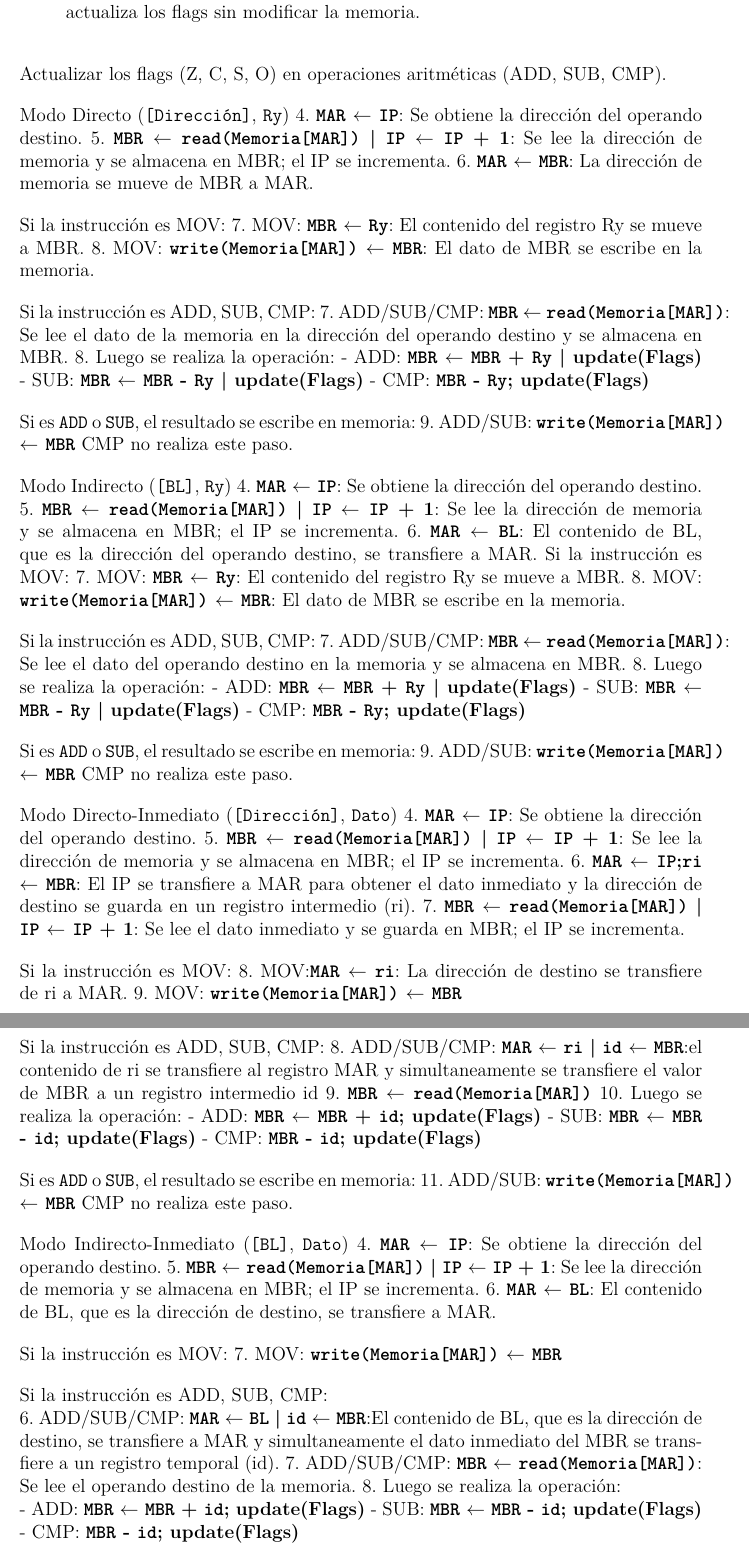
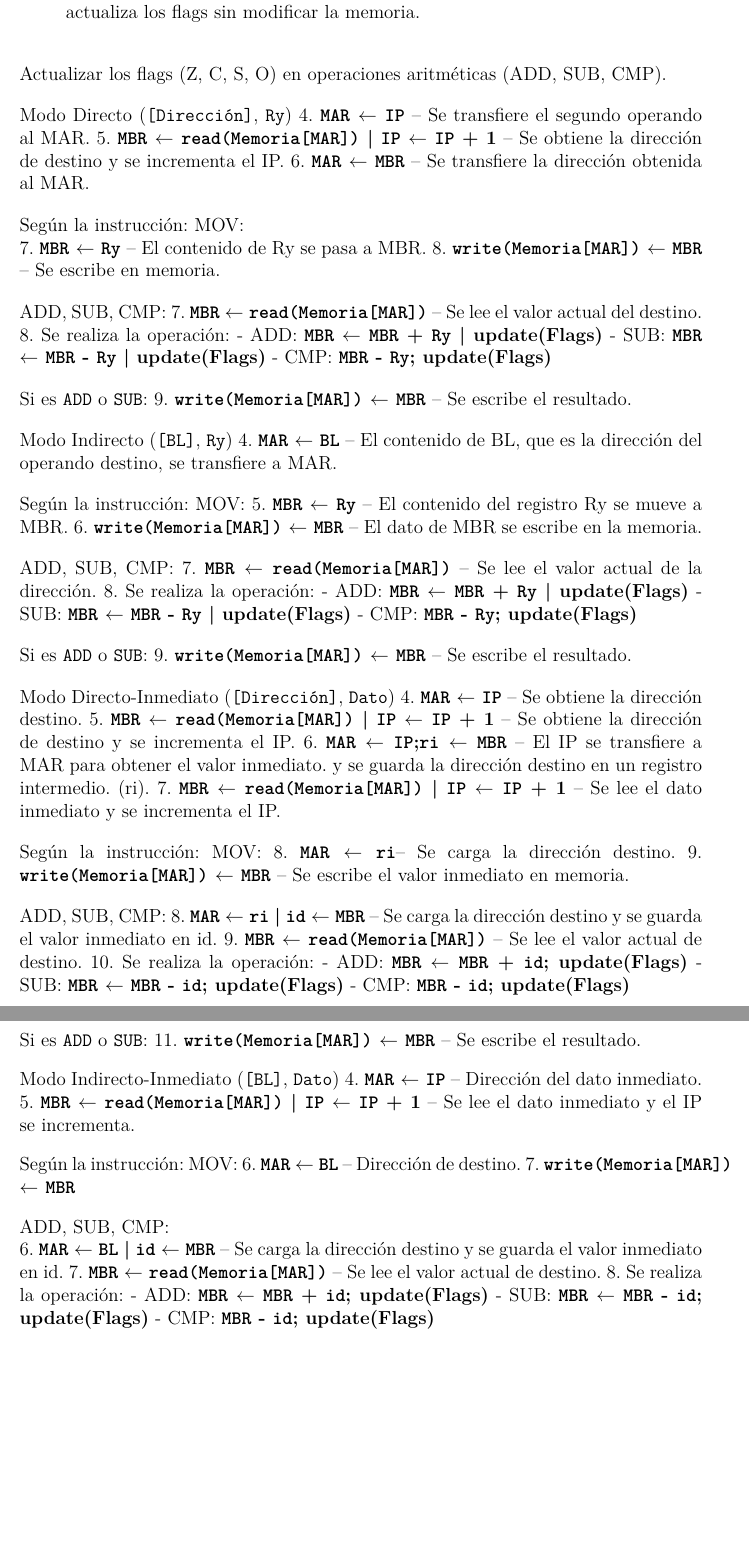
Before and after one commit to ruiz-jose/Sim-x86-Tesis, a LaTeX thesis (tesis.tex): two parts of pages 92 and 93 of 105, joined at a grey line, cut so that both start at the same text, the shorter picture padded with empty space. The pictures show the PDF file tesis.pdf that the author committed with the source.

Commit message:
deploy: 8d4ebf43df81455c07884858c94f258bf72680cd

```diff
--- a/tesis.tex
+++ b/tesis.tex
@@ -2995,3 +2994,4 @@ Leer o escribir datos en esa dirección según la operación:
+Escribir datos en esa dirección según la operación:
 
 \begin{itemize}
 \item
@@ -3005,81 +3005,84 @@ Leer o escribir datos en esa dirección según la operación:
 Actualizar los flags (Z, C, S, O) en operaciones aritméticas (ADD, SUB, CMP).
 
 Modo Directo (\texttt{{[}Dirección{]}}, \texttt{Ry})
-4. \textbf{\texttt{MAR} \(\leftarrow\) \texttt{IP}}: Se obtiene la dirección del operando destino.
-5. \textbf{\texttt{MBR} \(\leftarrow\) \texttt{read(Memoria{[}MAR{]})} \textbar{} \texttt{IP} \(\leftarrow\) \texttt{IP} + 1}: Se lee la dirección de memoria y se almacena en MBR; el IP se incrementa.
-6. \textbf{\texttt{MAR} \(\leftarrow\) \texttt{MBR}}: La dirección de memoria se mueve de MBR a MAR.
-
-Si la instrucción es MOV:
-7. MOV: \textbf{\texttt{MBR} \(\leftarrow\) \texttt{Ry}}: El contenido del registro Ry se mueve a MBR.
-8. MOV: \textbf{\texttt{write(Memoria{[}MAR{]})} \(\leftarrow\) \texttt{MBR}}: El dato de MBR se escribe en la memoria.
-
-Si la instrucción es ADD, SUB, CMP:
-7. ADD/SUB/CMP: \textbf{\texttt{MBR} \(\leftarrow\) \texttt{read(Memoria{[}MAR{]})}}: Se lee el dato de la memoria en la dirección del operando destino y se almacena en MBR.
-8. Luego se realiza la operación:
+4. \textbf{\texttt{MAR} \(\leftarrow\) \texttt{IP}} -- Se transfiere el segundo operando al MAR.
+5. \textbf{\texttt{MBR} \(\leftarrow\) \texttt{read(Memoria{[}MAR{]})} \textbar{} \texttt{IP} \(\leftarrow\) \texttt{IP} + 1} -- Se obtiene la dirección de destino y se incrementa el IP.
+6. \textbf{\texttt{MAR} \(\leftarrow\) \texttt{MBR}} -- Se transfiere la dirección obtenida al MAR.
+
+Según la instrucción:
+MOV:\\
+7. \textbf{\texttt{MBR} \(\leftarrow\) \texttt{Ry}} -- El contenido de Ry se pasa a MBR.
+8. \textbf{\texttt{write(Memoria{[}MAR{]})} \(\leftarrow\) \texttt{MBR}} -- Se escribe en memoria.
+
+ADD, SUB, CMP:
+7. \textbf{\texttt{MBR} \(\leftarrow\) \texttt{read(Memoria{[}MAR{]})}} -- Se lee el valor actual del destino.
+8. Se realiza la operación:
 - ADD: \textbf{\texttt{MBR} \(\leftarrow\) \texttt{MBR} + \texttt{Ry} \textbar{} update(Flags)}
 - SUB: \textbf{\texttt{MBR} \(\leftarrow\) \texttt{MBR} - \texttt{Ry} \textbar{} update(Flags)}
 - CMP: \textbf{\texttt{MBR} - \texttt{Ry}; update(Flags)}
 
-Si es \texttt{ADD} o \texttt{SUB}, el resultado se escribe en memoria:
-9. ADD/SUB: \textbf{\texttt{write(Memoria{[}MAR{]})} \(\leftarrow\) \texttt{MBR}} CMP no realiza este paso.
+Si es \texttt{ADD} o \texttt{SUB}:
+9. \textbf{\texttt{write(Memoria{[}MAR{]})} \(\leftarrow\) \texttt{MBR}} -- Se escribe el resultado.
 
 Modo Indirecto (\texttt{{[}BL{]}}, \texttt{Ry})
-4. \textbf{\texttt{MAR} \(\leftarrow\) \texttt{IP}}: Se obtiene la dirección del operando destino.
-5. \textbf{\texttt{MBR} \(\leftarrow\) \texttt{read(Memoria{[}MAR{]})} \textbar{} \texttt{IP} \(\leftarrow\) \texttt{IP} + 1}: Se lee la dirección de memoria y se almacena en MBR; el IP se incrementa.
-6. \textbf{\texttt{MAR} \(\leftarrow\) \texttt{BL}}: El contenido de BL, que es la dirección del operando destino, se transfiere a MAR.
-Si la instrucción es MOV:
-7. MOV: \textbf{\texttt{MBR} \(\leftarrow\) \texttt{Ry}}: El contenido del registro Ry se mueve a MBR.
-8. MOV: \textbf{\texttt{write(Memoria{[}MAR{]})} \(\leftarrow\) \texttt{MBR}}: El dato de MBR se escribe en la memoria.
-
-Si la instrucción es ADD, SUB, CMP:
-7. ADD/SUB/CMP: \textbf{\texttt{MBR} \(\leftarrow\) \texttt{read(Memoria{[}MAR{]})}}: Se lee el dato del operando destino en la memoria y se almacena en MBR.
-8. Luego se realiza la operación:
+4. \textbf{\texttt{MAR} \(\leftarrow\) \texttt{BL}} -- El contenido de BL, que es la dirección del operando destino, se transfiere a MAR.
+
+Según la instrucción:
+MOV:
+5. \textbf{\texttt{MBR} \(\leftarrow\) \texttt{Ry}} -- El contenido del registro Ry se mueve a MBR.
+6. \textbf{\texttt{write(Memoria{[}MAR{]})} \(\leftarrow\) \texttt{MBR}} -- El dato de MBR se escribe en la memoria.
+
+ADD, SUB, CMP:
+7. \textbf{\texttt{MBR} \(\leftarrow\) \texttt{read(Memoria{[}MAR{]})}} -- Se lee el valor actual de la dirección.
+8. Se realiza la operación:
 - ADD: \textbf{\texttt{MBR} \(\leftarrow\) \texttt{MBR} + \texttt{Ry} \textbar{} update(Flags)}
 - SUB: \textbf{\texttt{MBR} \(\leftarrow\) \texttt{MBR} - \texttt{Ry} \textbar{} update(Flags)}
 - CMP: \textbf{\texttt{MBR} - \texttt{Ry}; update(Flags)}
 
-Si es \texttt{ADD} o \texttt{SUB}, el resultado se escribe en memoria:
-9. ADD/SUB: \textbf{\texttt{write(Memoria{[}MAR{]})} \(\leftarrow\) \texttt{MBR}} CMP no realiza este paso.
+Si es \texttt{ADD} o \texttt{SUB}:
+9. \textbf{\texttt{write(Memoria{[}MAR{]})} \(\leftarrow\) \texttt{MBR}} -- Se escribe el resultado.
 
 Modo Directo-Inmediato (\texttt{{[}Dirección{]}}, \texttt{Dato})
-4. \textbf{\texttt{MAR} \(\leftarrow\) \texttt{IP}}: Se obtiene la dirección del operando destino.
-5. \textbf{\texttt{MBR} \(\leftarrow\) \texttt{read(Memoria{[}MAR{]})} \textbar{} \texttt{IP} \(\leftarrow\) \texttt{IP} + 1}: Se lee la dirección de memoria y se almacena en MBR; el IP se incrementa.
-6. \textbf{\texttt{MAR} \(\leftarrow\) \texttt{IP};\texttt{ri} \(\leftarrow\) \texttt{MBR}}: El IP se transfiere a MAR para obtener el dato inmediato y la dirección de destino se guarda en un registro intermedio (ri).
-7. \textbf{\texttt{MBR} \(\leftarrow\) \texttt{read(Memoria{[}MAR{]})} \textbar{} \texttt{IP} \(\leftarrow\) \texttt{IP} + 1}: Se lee el dato inmediato y se guarda en MBR; el IP se incrementa.
-
-Si la instrucción es MOV:
-8. MOV:\textbf{\texttt{MAR} \(\leftarrow\) \texttt{ri}}: La dirección de destino se transfiere de ri a MAR.
-9. MOV: \textbf{\texttt{write(Memoria{[}MAR{]})} \(\leftarrow\) \texttt{MBR}}
-
-Si la instrucción es ADD, SUB, CMP:
-8. ADD/SUB/CMP: \textbf{\texttt{MAR} \(\leftarrow\) \texttt{ri} \textbar{} \texttt{id} \(\leftarrow\) \texttt{MBR}}:el contenido de ri se transfiere al registro MAR y simultaneamente se transfiere el valor de MBR a un registro intermedio id
-9. \textbf{\texttt{MBR} \(\leftarrow\) \texttt{read(Memoria{[}MAR{]})}}
-10. Luego se realiza la operación:
+4. \textbf{\texttt{MAR} \(\leftarrow\) \texttt{IP}} -- Se obtiene la dirección destino.
+5. \textbf{\texttt{MBR} \(\leftarrow\) \texttt{read(Memoria{[}MAR{]})} \textbar{} \texttt{IP} \(\leftarrow\) \texttt{IP} + 1} -- Se obtiene la dirección de destino y se incrementa el IP.
+6. \textbf{\texttt{MAR} \(\leftarrow\) \texttt{IP};\texttt{ri} \(\leftarrow\) \texttt{MBR}} -- El IP se transfiere a MAR para obtener el valor inmediato. y se guarda la dirección destino en un registro intermedio. (ri).
+7. \textbf{\texttt{MBR} \(\leftarrow\) \texttt{read(Memoria{[}MAR{]})} \textbar{} \texttt{IP} \(\leftarrow\) \texttt{IP} + 1} -- Se lee el dato inmediato y se incrementa el IP.
+
+Según la instrucción:
+MOV:
+8. \textbf{\texttt{MAR} \(\leftarrow\) \texttt{ri}}-- Se carga la dirección destino.
+9. \textbf{\texttt{write(Memoria{[}MAR{]})} \(\leftarrow\) \texttt{MBR}} -- Se escribe el valor inmediato en memoria.
+
+ADD, SUB, CMP:
+8. \textbf{\texttt{MAR} \(\leftarrow\) \texttt{ri} \textbar{} \texttt{id} \(\leftarrow\) \texttt{MBR}} -- Se carga la dirección destino y se guarda el valor inmediato en id.
+9. \textbf{\texttt{MBR} \(\leftarrow\) \texttt{read(Memoria{[}MAR{]})}} -- Se lee el valor actual de destino.
+10. Se realiza la operación:
 - ADD: \textbf{\texttt{MBR} \(\leftarrow\) \texttt{MBR} + \texttt{id}; update(Flags)}
 - SUB: \textbf{\texttt{MBR} \(\leftarrow\) \texttt{MBR} - \texttt{id}; update(Flags)}
 - CMP: \textbf{\texttt{MBR} - \texttt{id}; update(Flags)}
 
-Si es \texttt{ADD} o \texttt{SUB}, el resultado se escribe en memoria:
-11. ADD/SUB: \textbf{\texttt{write(Memoria{[}MAR{]})} \(\leftarrow\) \texttt{MBR}} CMP no realiza este paso.
+Si es \texttt{ADD} o \texttt{SUB}:
+11. \textbf{\texttt{write(Memoria{[}MAR{]})} \(\leftarrow\) \texttt{MBR}} -- Se escribe el resultado.
 
 Modo Indirecto-Inmediato (\texttt{{[}BL{]}}, \texttt{Dato})
-4. \textbf{\texttt{MAR} \(\leftarrow\) \texttt{IP}}: Se obtiene la dirección del operando destino.
-5. \textbf{\texttt{MBR} \(\leftarrow\) \texttt{read(Memoria{[}MAR{]})} \textbar{} \texttt{IP} \(\leftarrow\) \texttt{IP} + 1}: Se lee la dirección de memoria y se almacena en MBR; el IP se incrementa.
-6. \textbf{\texttt{MAR} \(\leftarrow\) \texttt{BL}}: El contenido de BL, que es la dirección de destino, se transfiere a MAR.
-
-Si la instrucción es MOV:
-7. MOV: \textbf{\texttt{write(Memoria{[}MAR{]})} \(\leftarrow\) \texttt{MBR}}
-
-Si la instrucción es ADD, SUB, CMP:\\
-6. ADD/SUB/CMP: \textbf{\texttt{MAR} \(\leftarrow\) \texttt{BL} \textbar{} \texttt{id} \(\leftarrow\) \texttt{MBR}}:El contenido de BL, que es la dirección de destino, se transfiere a MAR y simultaneamente el dato inmediato del MBR se transfiere a un registro temporal (id).
-7. ADD/SUB/CMP: \textbf{\texttt{MBR} \(\leftarrow\) \texttt{read(Memoria{[}MAR{]})}}: Se lee el operando destino de la memoria.
-8. Luego se realiza la operación:\\
+4. \textbf{\texttt{MAR} \(\leftarrow\) \texttt{IP}} -- Dirección del dato inmediato.
+5. \textbf{\texttt{MBR} \(\leftarrow\) \texttt{read(Memoria{[}MAR{]})} \textbar{} \texttt{IP} \(\leftarrow\) \texttt{IP} + 1} -- Se lee el dato inmediato y el IP se incrementa.
+
+Según la instrucción:
+MOV:
+6. \textbf{\texttt{MAR} \(\leftarrow\) \texttt{BL}} -- Dirección de destino.
+7. \textbf{\texttt{write(Memoria{[}MAR{]})} \(\leftarrow\) \texttt{MBR}}
+
+ADD, SUB, CMP:\\
+6. \textbf{\texttt{MAR} \(\leftarrow\) \texttt{BL} \textbar{} \texttt{id} \(\leftarrow\) \texttt{MBR}} -- Se carga la dirección destino y se guarda el valor inmediato en id.
+7. \textbf{\texttt{MBR} \(\leftarrow\) \texttt{read(Memoria{[}MAR{]})}} -- Se lee el valor actual de destino.
+8. Se realiza la operación:
 - ADD: \textbf{\texttt{MBR} \(\leftarrow\) \texttt{MBR} + \texttt{id}; update(Flags)}
 - SUB: \textbf{\texttt{MBR} \(\leftarrow\) \texttt{MBR} - \texttt{id}; update(Flags)}
 - CMP: \textbf{\texttt{MBR} - \texttt{id}; update(Flags)}
 
-Si es \texttt{ADD} o \texttt{SUB}, el resultado se escribe en memoria:
-9. ADD/SUB: \textbf{\texttt{write(Memoria{[}MAR{]})} \(\leftarrow\) \texttt{MBR}} CMP no realiza este paso.
+Si es \texttt{ADD} o \texttt{SUB}:
+9. \textbf{\texttt{write(Memoria{[}MAR{]})} \(\leftarrow\) \texttt{MBR}} -- Se escribe el resultado.
 
 \hypertarget{instrucciones-con-un-operando-jmp-y-jxx}{%
 \subsubsection{\texorpdfstring{Instrucciones con un operando \texttt{JMP} y \texttt{Jxx}:}{Instrucciones con un operando JMP y Jxx:}}\label{instrucciones-con-un-operando-jmp-y-jxx}}
```
Also changed, not shown: tesis.pdf, tesis.tex (5 more changed lines), 2 other files.
